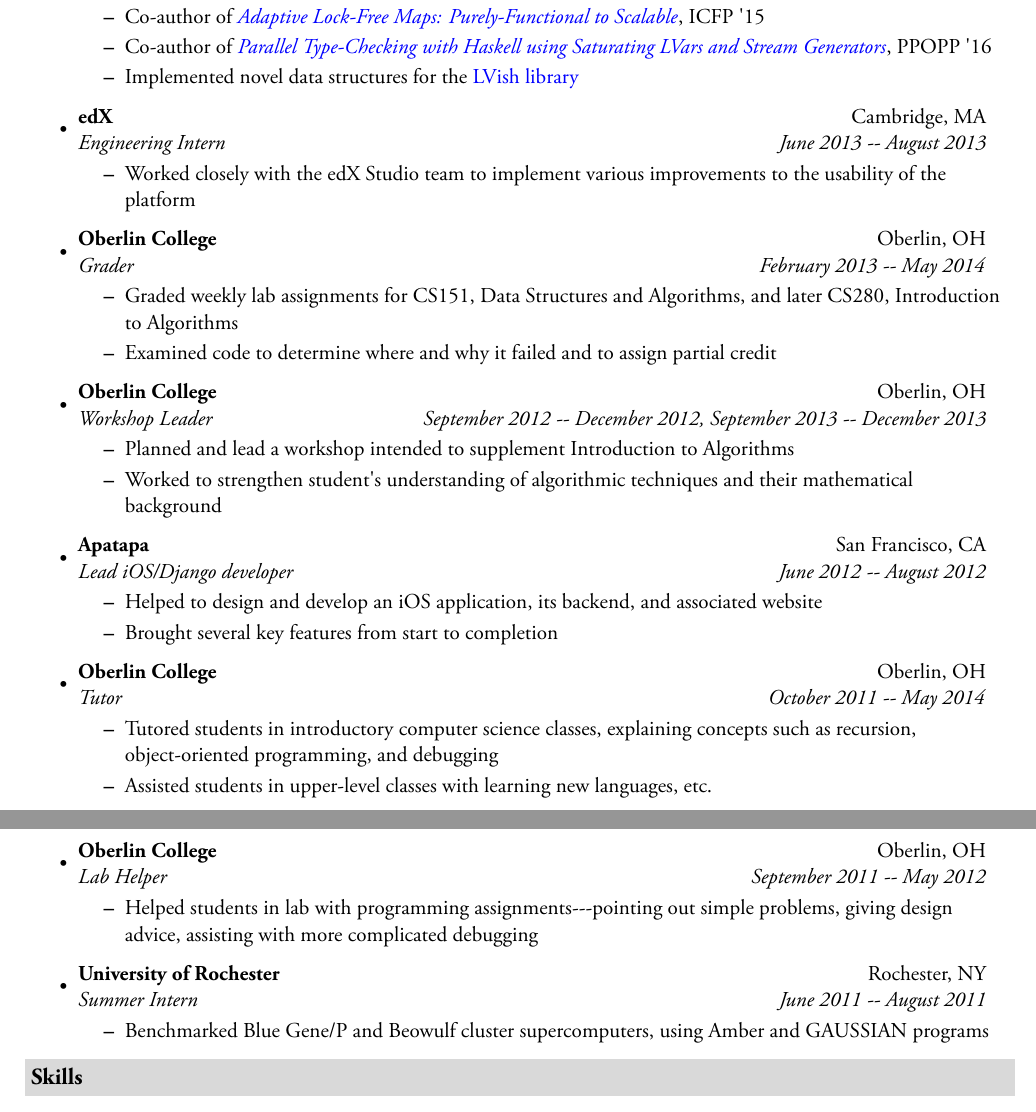
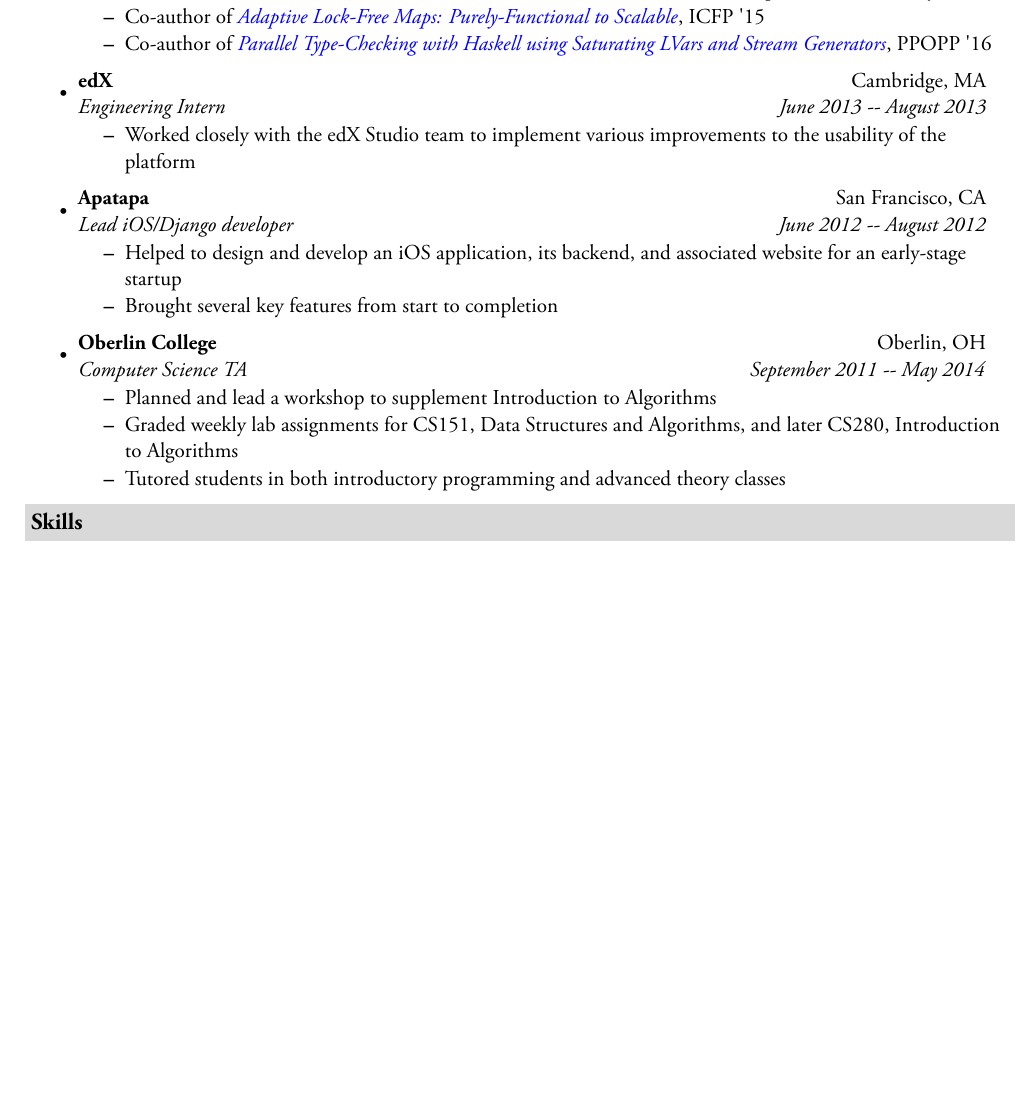
Before and after one commit to peter-fogg/peter-fogg.com, a LaTeX CV (resume/resume.tex): two parts of pages 1 and 2 of 2 before the commit and part of the page after it, the two joined at a grey line, cut so that both start at the same text, the shorter picture padded with empty space. The pictures show the PDF file site/assets/resume.pdf that the author committed with the source.

Commit message:
Tighten up resume a bit.

```diff
--- a/resume/resume.tex
+++ b/resume/resume.tex
@@ -83,7 +83,7 @@
   \begin{itemize}
   \resitem{Co-author of \href{http://www.cs.indiana.edu/~rrnewton/papers/icfp15_adaptive_data.pdf}{\textit{Adaptive Lock-Free Maps: Purely-Functional to Scalable}}, ICFP '15}
   \resitem{Co-author of \href{https://dl.acm.org/citation.cfm?id=2851142}{\textit{Parallel Type-Checking with Haskell using Saturating LVars and Stream Generators}}, PPOPP '16}
-  \resitem{Implemented novel data structures for the \href{http://github.com/iu-parfunc/lvars}{LVish library}}
+  % \resitem{Implemented novel data structures for the \href{http://github.com/iu-parfunc/lvars}{LVish library}}
   \end{itemize}
 \item
   \ressubheading{edX}{Cambridge, MA}{Engineering Intern}{June 2013 -- August 2013}
@@ -91,38 +91,17 @@
   \resitem{Worked closely with the edX Studio team to implement various improvements to the usability of the platform}
   \end{itemize}
 \item
-  \ressubheading{Oberlin College}{Oberlin, OH}{Grader}{February 2013 -- May 2014}
-  \begin{itemize}
-    \resitem{Graded weekly lab assignments for CS151, Data Structures and Algorithms, and later CS280, Introduction to Algorithms}
-    \resitem{Examined code to determine where and why it failed and to assign partial credit}
-  \end{itemize}
-\item
-  \ressubheading{Oberlin College}{Oberlin, OH}{Workshop Leader}{September 2012 -- December 2012, September 2013 -- December 2013}
-  \begin{itemize}
-    \resitem{Planned and lead a workshop intended to supplement Introduction to Algorithms}
-    \resitem{Worked to strengthen student's understanding of algorithmic techniques and their mathematical background}
-  \end{itemize}
-\item
   \ressubheading{Apatapa}{San Francisco, CA}{Lead iOS/Django developer}{June 2012 -- August 2012}
   \begin{itemize}
-    \resitem{Helped to design and develop an iOS application, its backend, and associated website}
+    \resitem{Helped to design and develop an iOS application, its backend, and associated website for an early-stage startup}
     \resitem{Brought several key features from start to completion}
   \end{itemize}
 \item
-  \ressubheading{Oberlin College}{Oberlin, OH}{Tutor}{October 2011 -- May 2014}
+  \ressubheading{Oberlin College}{Oberlin, OH}{Computer Science TA}{September 2011 -- May 2014}
   \begin{itemize}
-    \resitem{Tutored students in introductory computer science classes, explaining concepts such as recursion, object-oriented programming, and debugging}
-    \resitem{Assisted students in upper-level classes with learning new languages, etc.}
-  \end{itemize}
-\item
-  \ressubheading{Oberlin College}{Oberlin, OH}{Lab Helper}{September 2011 -- May 2012}
-  \begin{itemize}
-    \resitem{Helped students in lab with programming assignments---pointing out simple problems, giving design advice, assisting with more complicated debugging}
-  \end{itemize}
-\item
-  \ressubheading{University of Rochester}{Rochester, NY}{Summer Intern}{June 2011 -- August 2011}
-  \begin{itemize}
-    \resitem{Benchmarked Blue Gene/P and Beowulf cluster supercomputers, using Amber and GAUSSIAN programs}
+    \resitem{Planned and lead a workshop to supplement Introduction to Algorithms}
+    \resitem{Graded weekly lab assignments for CS151, Data Structures and Algorithms, and later CS280, Introduction to Algorithms}
+    \resitem{Tutored students in both introductory programming and advanced theory classes}
   \end{itemize}
 \end{itemize}
 
```
Also changed, not shown: site/assets/resume.pdf.
